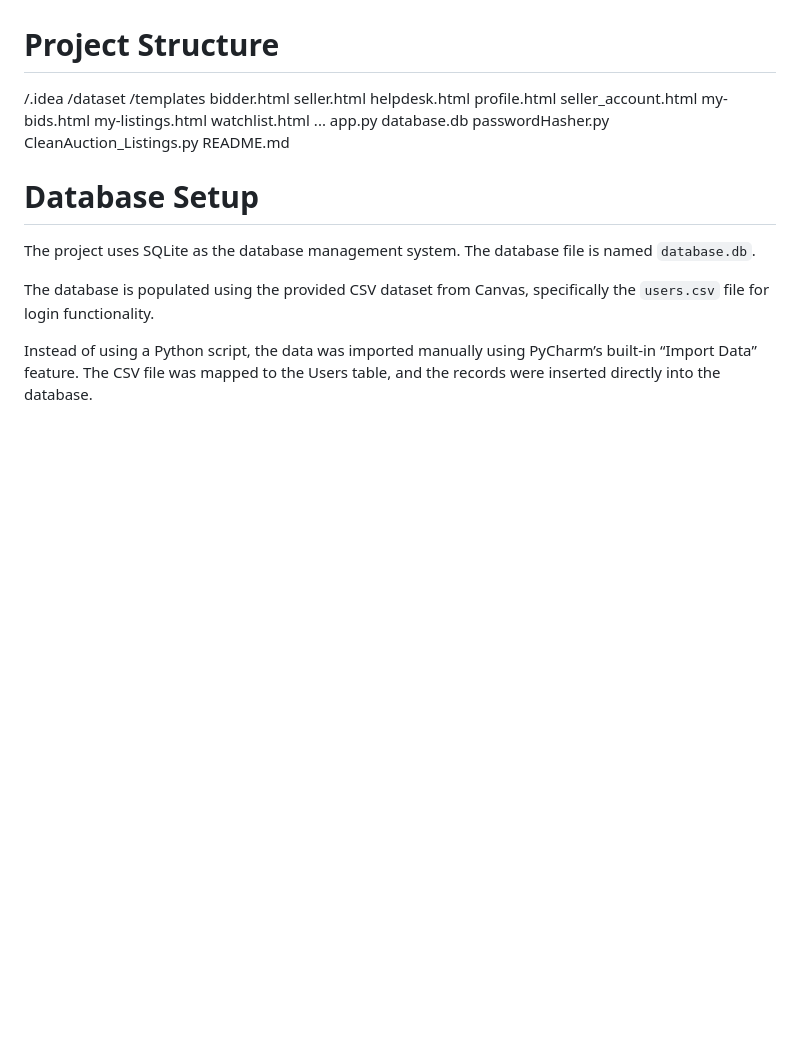
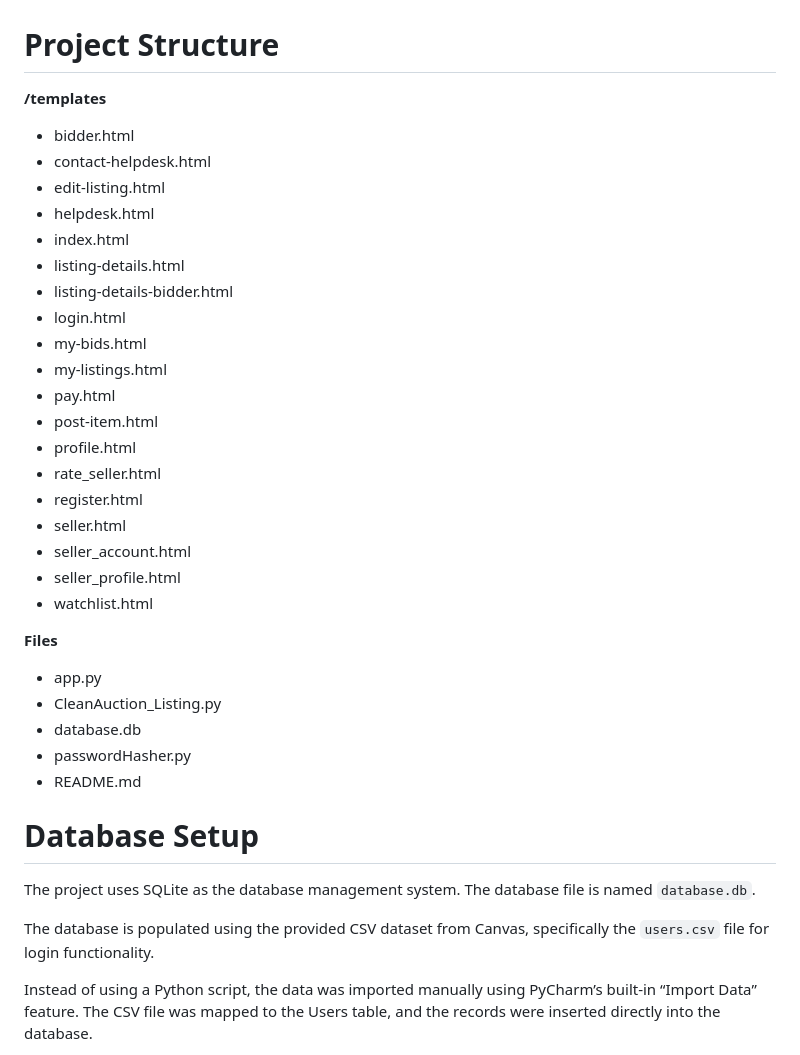
Before and after one commit to Unknowncoder2003/brain_not_found-431w-project, a Markdown page: README.md, the part around one of its changes. Drawn GitHub-style; blank space fills up the shorter version.

Commit message:
Update README.md
Added more things to the README file

```diff
--- a/README.md
+++ b/README.md
@@ -25,23 +25,34 @@ Technologies:
 - Version Control: GitHub
 
 # Project Structure
-/.idea
-/dataset
-/templates
-    bidder.html
-    seller.html
-    helpdesk.html
-    profile.html
-    seller_account.html
-    my-bids.html
-    my-listings.html
-    watchlist.html
-    ...
-app.py
-database.db
-passwordHasher.py
-CleanAuction_Listings.py
-README.md
+
+**/templates**
+- bidder.html
+- contact-helpdesk.html
+- edit-listing.html
+- helpdesk.html
+- index.html
+- listing-details.html
+- listing-details-bidder.html
+- login.html
+- my-bids.html
+- my-listings.html
+- pay.html
+- post-item.html
+- profile.html
+- rate_seller.html
+- register.html
+- seller.html
+- seller_account.html
+- seller_profile.html
+- watchlist.html
+
+**Files**
+- app.py
+- CleanAuction_Listing.py
+- database.db
+- passwordHasher.py
+- README.md
 
 # Database Setup
 
```
Also changed, not shown: other parts of README.md (+0 -35 lines).
